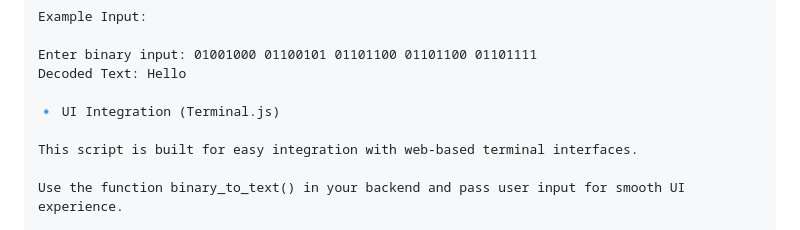
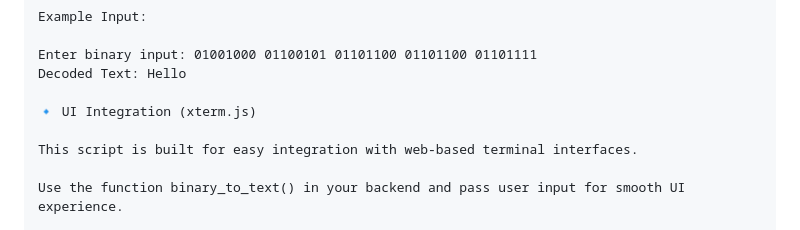
Before and after one commit to Professor-Codephreak/binarytotext, a Markdown page: README.md, the part around the change. Rendered like a GitHub page.

```diff
--- a/README.md
+++ b/README.md
@@ -87,7 +87,7 @@ Example Input:
 Enter binary input: 01001000 01100101 01101100 01101100 01101111
 Decoded Text: Hello
 
-🔹 UI Integration (Terminal.js)
+🔹 UI Integration (xterm.js)
 
 This script is built for easy integration with web-based terminal interfaces.
 
```
